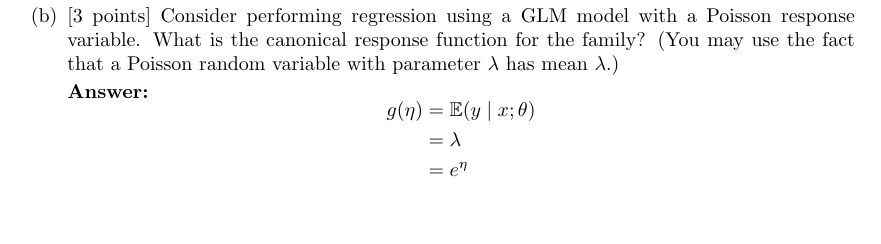
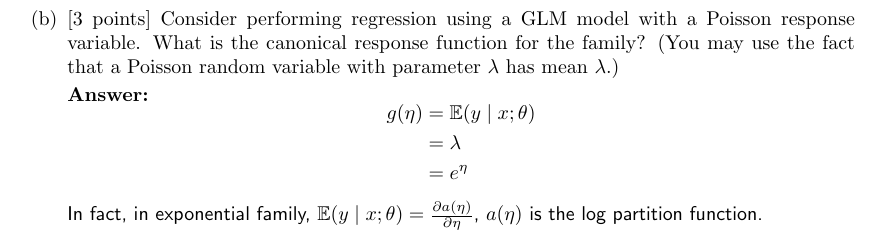
Before and after one commit to Xbao0001/cs229-temporary, a LaTeX document (ps1/tex/ps1.tex, which reads ps1/tex/03-poisson/02-response-fn-sol.tex): part of page 17 of 26, cut so that both start at the same text. Compiled offline with pdfLaTeX.

Commit message:
update some materials

```diff
--- a/ps1/tex/03-poisson/02-response-fn-sol.tex
+++ b/ps1/tex/03-poisson/02-response-fn-sol.tex
@@ -1,9 +1,10 @@
 \begin{answer}
     $$
         \begin{aligned}
-            g(\eta) &= \mathbb{E}(y \mid x;\theta)\\
+            g(\eta) &= \mathbb{E}(y \mid x;\theta) \\
             &= \lambda \\
             &= e^{\eta} \\
         \end{aligned}
     $$
+    In fact, in exponential family, $\mathbb{E}(y \mid x;\theta) = \frac{\partial a(\eta)}{\partial \eta}$, $a(\eta)$ is the log partition function.
 \end{answer}
```
Also changed, not shown: ps1/tex/ps1.pdf, 3 other files.
